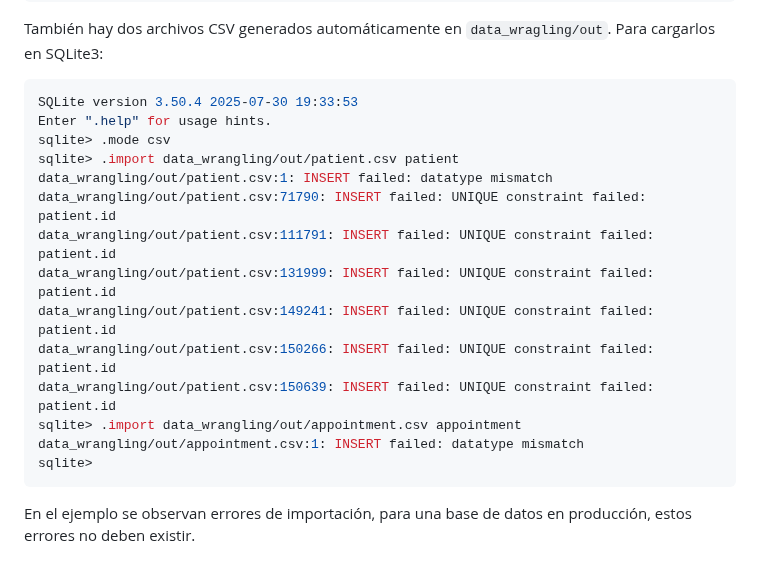
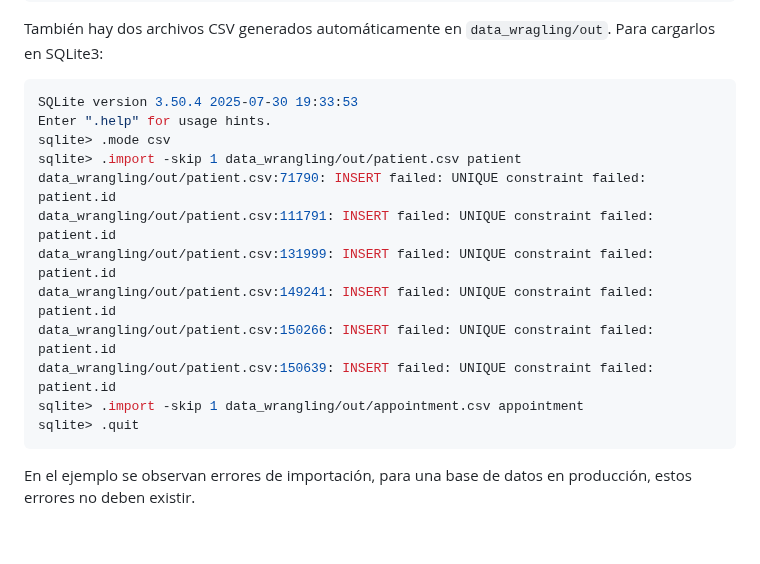
Before and after one commit to genomorro/registro-io, a Markdown page: README.md, the part around the change. GitHub-like rendering; blank space fills up the shorter version.

Commit message:
Update import

````diff
--- a/README.md
+++ b/README.md
@@ -122,17 +122,15 @@ También hay dos archivos CSV generados automáticamente en `data_wragling/out`.
 SQLite version 3.50.4 2025-07-30 19:33:53
 Enter ".help" for usage hints.
 sqlite> .mode csv
-sqlite> .import data_wrangling/out/patient.csv patient
-data_wrangling/out/patient.csv:1: INSERT failed: datatype mismatch
+sqlite> .import -skip 1 data_wrangling/out/patient.csv patient
 data_wrangling/out/patient.csv:71790: INSERT failed: UNIQUE constraint failed: patient.id
 data_wrangling/out/patient.csv:111791: INSERT failed: UNIQUE constraint failed: patient.id
 data_wrangling/out/patient.csv:131999: INSERT failed: UNIQUE constraint failed: patient.id
 data_wrangling/out/patient.csv:149241: INSERT failed: UNIQUE constraint failed: patient.id
 data_wrangling/out/patient.csv:150266: INSERT failed: UNIQUE constraint failed: patient.id
 data_wrangling/out/patient.csv:150639: INSERT failed: UNIQUE constraint failed: patient.id
-sqlite> .import data_wrangling/out/appointment.csv appointment
-data_wrangling/out/appointment.csv:1: INSERT failed: datatype mismatch
-sqlite>
+sqlite> .import -skip 1 data_wrangling/out/appointment.csv appointment
+sqlite> .quit
 ```
 En el ejemplo se observan errores de importación, para una base de datos en producción, estos errores no deben existir.
 
````
